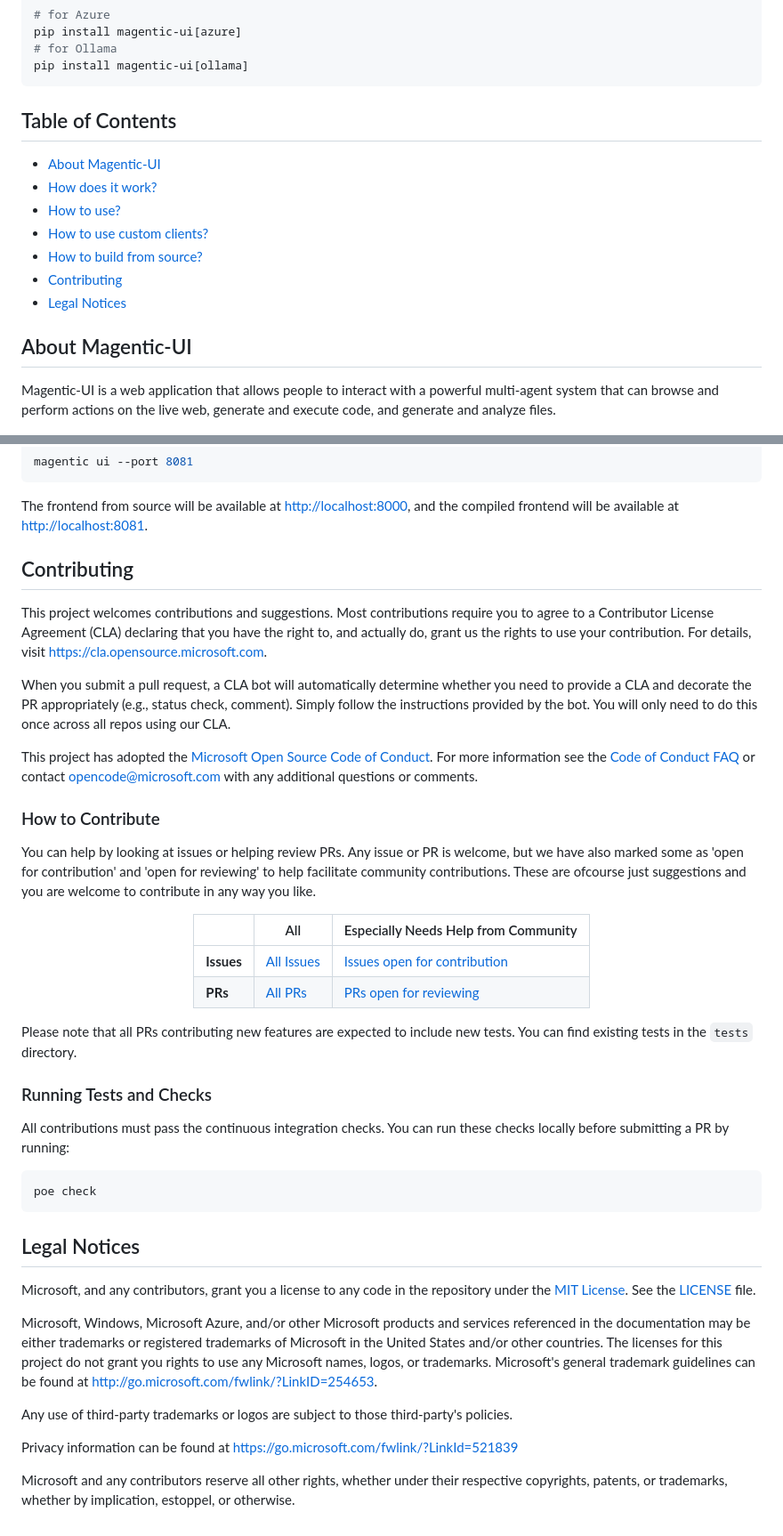
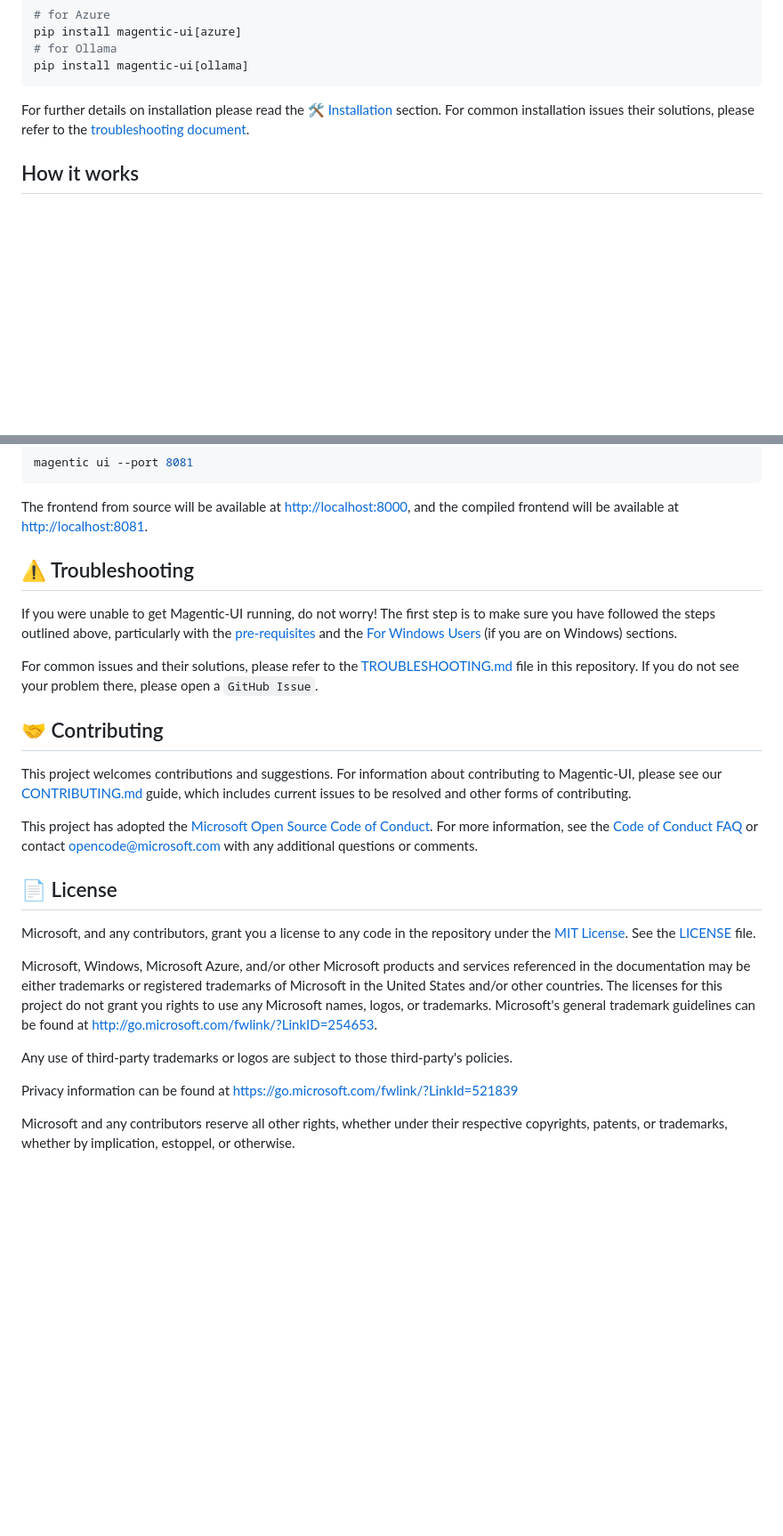
Before and after one commit to yinfi/magentic-ui, a Markdown page: README.md, 2 parts joined by grey strips. Shown at 89% size. Rendered like a GitHub page; blank space fills up the shorter version.

````diff
--- a/README.md
+++ b/README.md
@@ -55,21 +38,10 @@ pip install magentic-ui[azure]
 pip install magentic-ui[ollama]
 ```
 
-
-## Table of Contents
-
-- [About Magentic-UI](#about-magentic-ui)
-- [How does it work?](#how-does-it-work)
-- [How to use?](#how-to-use-magentic-ui)
-- [How to use custom clients?](#custom-client-configuration)
-- [How to build from source?](#building-magentic-ui-from-source)
-- [Contributing](#contributing)
-- [Legal Notices](#legal-notices)
-
-## About Magentic-UI
-Magentic-UI is a web application that allows people to interact with a powerful multi-agent system that can browse and perform actions on the live web, generate and execute code, and generate and analyze files.
+For further details on installation please read the   <a href="#🛠️-installation">🛠️ Installation</a> section. For common installation issues their solutions, please refer to the [troubleshooting document](TROUBLESHOOTING.md).
 
 
+## How it works
 <p align="center">
   <img src="./docs/magenticui_running.png" alt="Magentic-UI" height="400">
 </p>
@@ -311,44 +316,20 @@ magentic ui --port 8081
 
 The frontend from source will be available at <http://localhost:8000>, and the compiled frontend will be available at <http://localhost:8081>.
 
-## Contributing
 
-This project welcomes contributions and suggestions. Most contributions require you to agree to a
-Contributor License Agreement (CLA) declaring that you have the right to, and actually do, grant us
-the rights to use your contribution. For details, visit https://cla.opensource.microsoft.com.
+## ⚠️ Troubleshooting
 
-When you submit a pull request, a CLA bot will automatically determine whether you need to provide
-a CLA and decorate the PR appropriately (e.g., status check, comment). Simply follow the instructions
-provided by the bot. You will only need to do this once across all repos using our CLA.
+If you were unable to get Magentic-UI running, do not worry! The first step is to make sure you have followed the steps outlined above, particularly with the [pre-requisites](#📝-pre-requisites) and the [For Windows Users](#🪟-for-windows-users) (if you are on Windows) sections.
 
-This project has adopted the [Microsoft Open Source Code of Conduct](https://opensource.microsoft.com/codeofconduct/).
-For more information see the [Code of Conduct FAQ](https://opensource.microsoft.com/codeofconduct/faq/) or
-contact [opencode@microsoft.com](mailto:opencode@microsoft.com) with any additional questions or comments.
+For common issues and their solutions, please refer to the [TROUBLESHOOTING.md](TROUBLESHOOTING.md) file in this repository. If you do not see your problem there, please open a `GitHub Issue`.
 
-### How to Contribute
+## 🤝 Contributing
 
-You can help by looking at issues or helping review PRs. Any issue or PR is welcome, but we have also marked some as 'open for contribution' and 'open for reviewing' to help facilitate community contributions. These are ofcourse just suggestions and you are welcome to contribute in any way you like.
+This project welcomes contributions and suggestions. For information about contributing to Magentic-UI, please see our [CONTRIBUTING.md](CONTRIBUTING.md) guide, which includes current issues to be resolved and other forms of contributing.
 
-<div align="center">
+This project has adopted the [Microsoft Open Source Code of Conduct](https://opensource.microsoft.com/codeofconduct/). For more information, see the [Code of Conduct FAQ](https://opensource.microsoft.com/codeofconduct/faq/) or contact [opencode@microsoft.com](mailto:opencode@microsoft.com) with any additional questions or comments.
 
-|            | All                                                           | Especially Needs Help from Community                                                                                                       |
-| ---------- | ------------------------------------------------------------- | ------------------------------------------------------------------------------------------------------------------------------------------ |
-| **Issues** | [All Issues](https://github.com/microsoft/magentic-ui/issues) | [Issues open for contribution](https://github.com/microsoft/magentic-ui/issues?q=is%3Aissue+is%3Aopen+label%3A%22open+for+contribution%22) |
-| **PRs**    | [All PRs](https://github.com/microsoft/magentic-ui/pulls)     | [PRs open for reviewing](https://github.com/microsoft/magentic-ui/pulls?q=is%3Apr+is%3Aopen+label%3A%22open+for+reviewing%22)              |
-
-</div>
-
-Please note that all PRs contributing new features are expected to include new tests. You can find existing tests in the `tests` directory.
-
-### Running Tests and Checks
-
-All contributions must pass the continuous integration checks. You can run these checks locally before submitting a PR by running:
-
-```sh
-poe check
-```
-
-## Legal Notices
+## 📄 License
 
 Microsoft, and any contributors, grant you a license to any code in the repository under the [MIT License](https://opensource.org/licenses/MIT). See the [LICENSE](LICENSE) file.
 
@@ -361,5 +342,4 @@ Any use of third-party trademarks or logos are subject to those third-party's po
 
 Privacy information can be found at <https://go.microsoft.com/fwlink/?LinkId=521839>
 
-Microsoft and any contributors reserve all other rights, whether under their respective copyrights, patents,
-or trademarks, whether by implication, estoppel, or otherwise.
+Microsoft and any contributors reserve all other rights, whether under their respective copyrights, patents, or trademarks, whether by implication, estoppel, or otherwise.
````
Also changed, not shown: other parts of README.md (+71 -55 lines).
